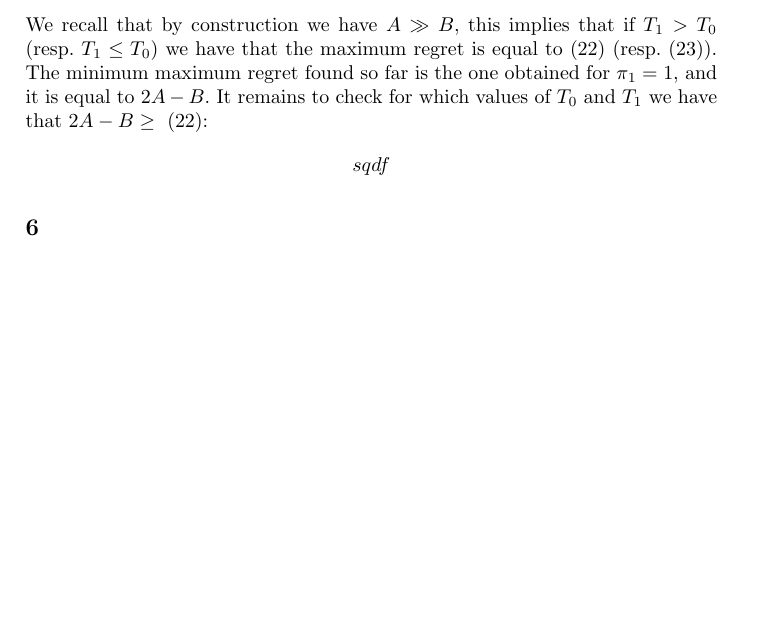
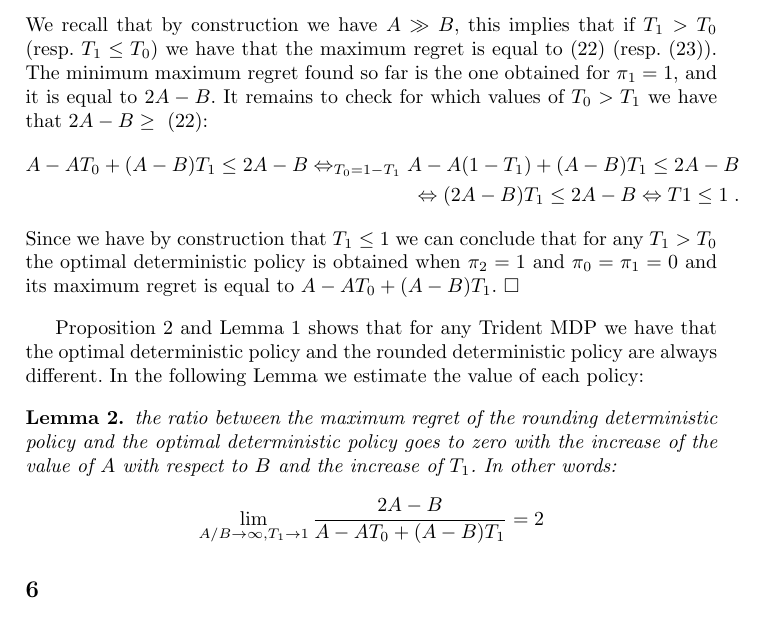
Before and after one commit to pegahani/Optimization, a LaTeX paper (Paper1/typeinst/typeinst.tex, which reads Paper1/typeinst/comparison.tex): part of page 11 of 12, cut so that both start at the same text, the shorter picture padded with empty space. Compiled offline with pdfLaTeX.

Commit message:
almost done with counterexample

```diff
--- a/Paper1/typeinst/comparison.tex
+++ b/Paper1/typeinst/comparison.tex
@@ -149,10 +150,21 @@ The maximum between~\eqref{eq:regret2_1} and~\eqref{eq:regret2_2} depends on the
 By imposing  $A- A T_0 +(A-B) T_1 \geq A+B+A T_0 -(A+B) T_1$ we obtain:
 $$ 2A T_1 \geq 2 A T_0 + B\;. $$
 We recall that by construction we have $A \gg B$, this implies that if $T_1> T_0$ (resp. $T_1\leq T_0$)  we have that the maximum regret is equal to~\eqref{eq:regret2_1} (resp.~\eqref{eq:regret2_2}).
-The minimum maximum regret found so far is the one obtained for $\pi_1=1$, and it is equal to $2A-B$. It remains to check for which values of $T_0$ and $T_1$ we have that $2A-B \geq~\eqref{eq:regret2_1}$:
+The minimum maximum regret found so far is the one obtained for $\pi_1=1$, and it is equal to $2A-B$. It remains to check for which values of $T_0 > T_1$ we have that $2A-B \geq~\eqref{eq:regret2_1}$:
 \begin{align*}
-sqdf
+A- A T_0 +(A-B) T_1 \leq 2A - B \Leftrightarrow_{T_0 = 1-T_1} A- A (1-T_1) +(A-B) T_1 \leq 2A - B\\
+  \Leftrightarrow (2A-B)T_1 \leq 2A-B  \Leftrightarrow T1 \leq 1\;.
 \end{align*}
+ Since we have by construction that $T_1 \leq1$ we can conclude that for any $T_1> T_0$ the optimal deterministic policy is obtained when $\pi_{2}=1$ and $\pi_{0}=\pi_{1}=0$ and its maximum regret is equal to $A- A T_0 +(A-B) T_1$. $\square$
+\end{proof}
 
 
-\end{proof}
+Proposition~\ref{theorem:opt_det} and Lemma~\ref{lemma:heur_policy} shows that for any Trident MDP we have that the optimal deterministic policy and the rounded deterministic policy are always different. In the following Lemma we estimate the value of each policy:
+
+
+\begin{lemma}
+the ratio between the maximum regret of the rounding deterministic policy and the optimal deterministic policy goes to zero with the increase of the value of $A$ with respect to $B$ and the increase of $T_1$. In other words:
+\begin{align*}
+\lim_{A/B \rightarrow \infty, T_1 \rightarrow 1} \dfrac{2A-B}{A- A T_0 +(A-B) T_1} = 2
+\end{align*}
+\end{lemma}
```
Also changed, not shown: Paper1/typeinst/comparison.tex (7 more changed lines).
